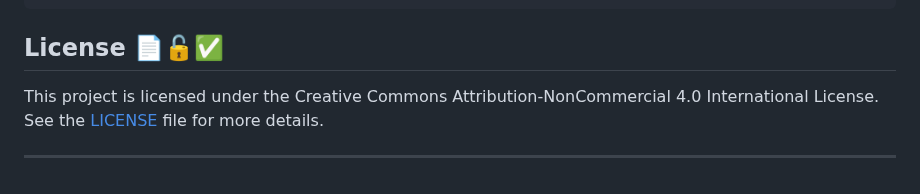
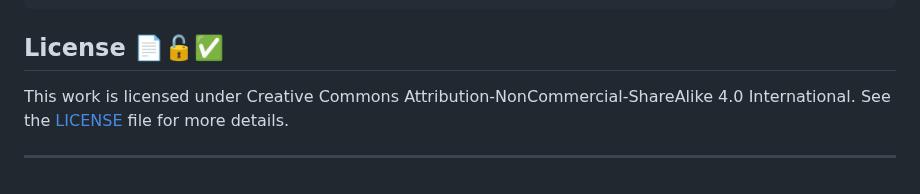
Before and after one commit to CJDayag/Weather-Application, a Markdown page: README.md, the part around the change. GitHub-like rendering.

```diff
--- a/README.md
+++ b/README.md
@@ -148,6 +148,6 @@ VITE_DISPLAY_LOCATION_URL = /api/locations/
 
 ## License 📄🔓✅
 
-This project is licensed under the Creative Commons Attribution-NonCommercial 4.0 International License. See the [LICENSE](LICENSE) file for more details.
+This work is licensed under Creative Commons Attribution-NonCommercial-ShareAlike 4.0 International. See the [LICENSE](LICENSE) file for more details.
 
 ---
```
